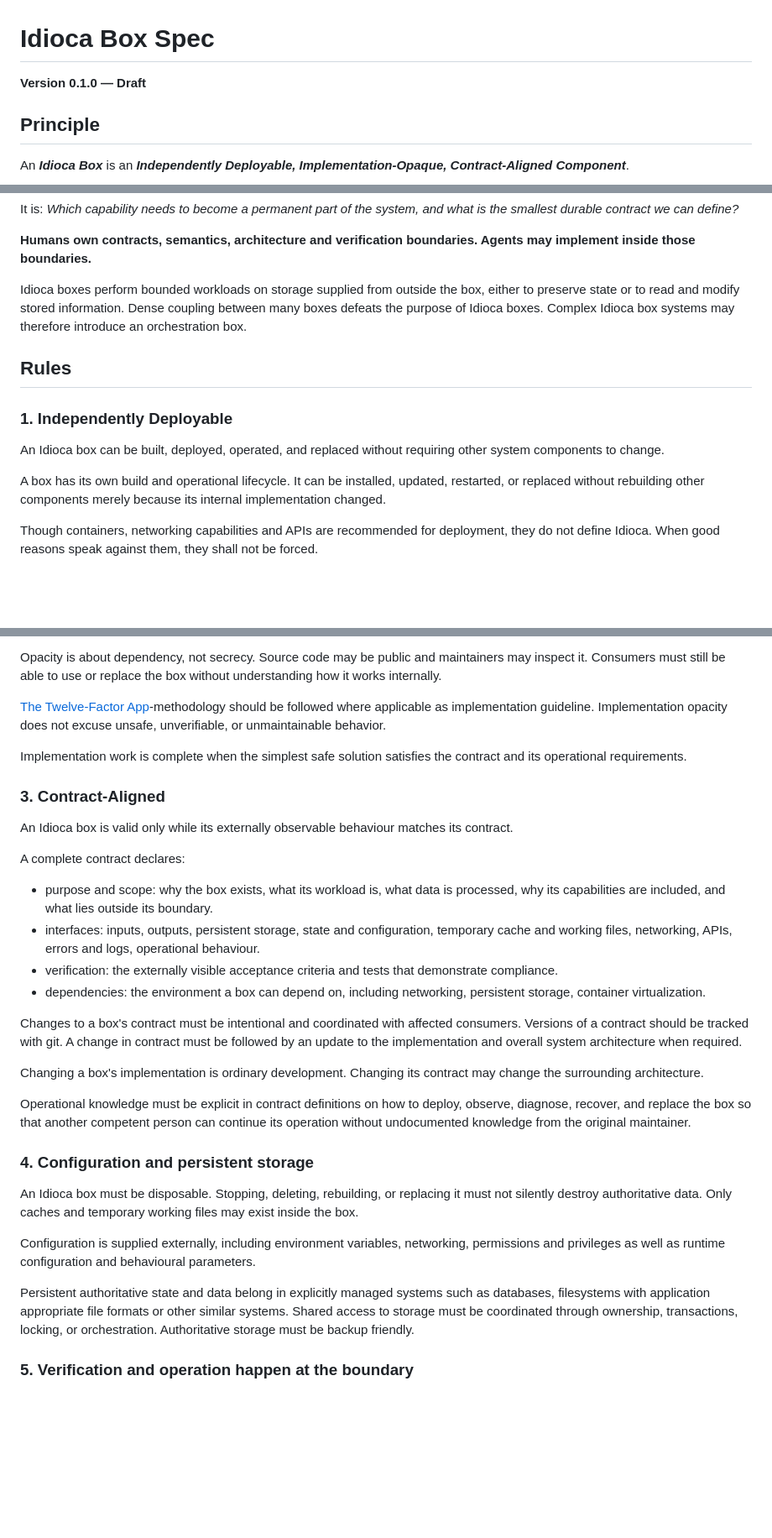
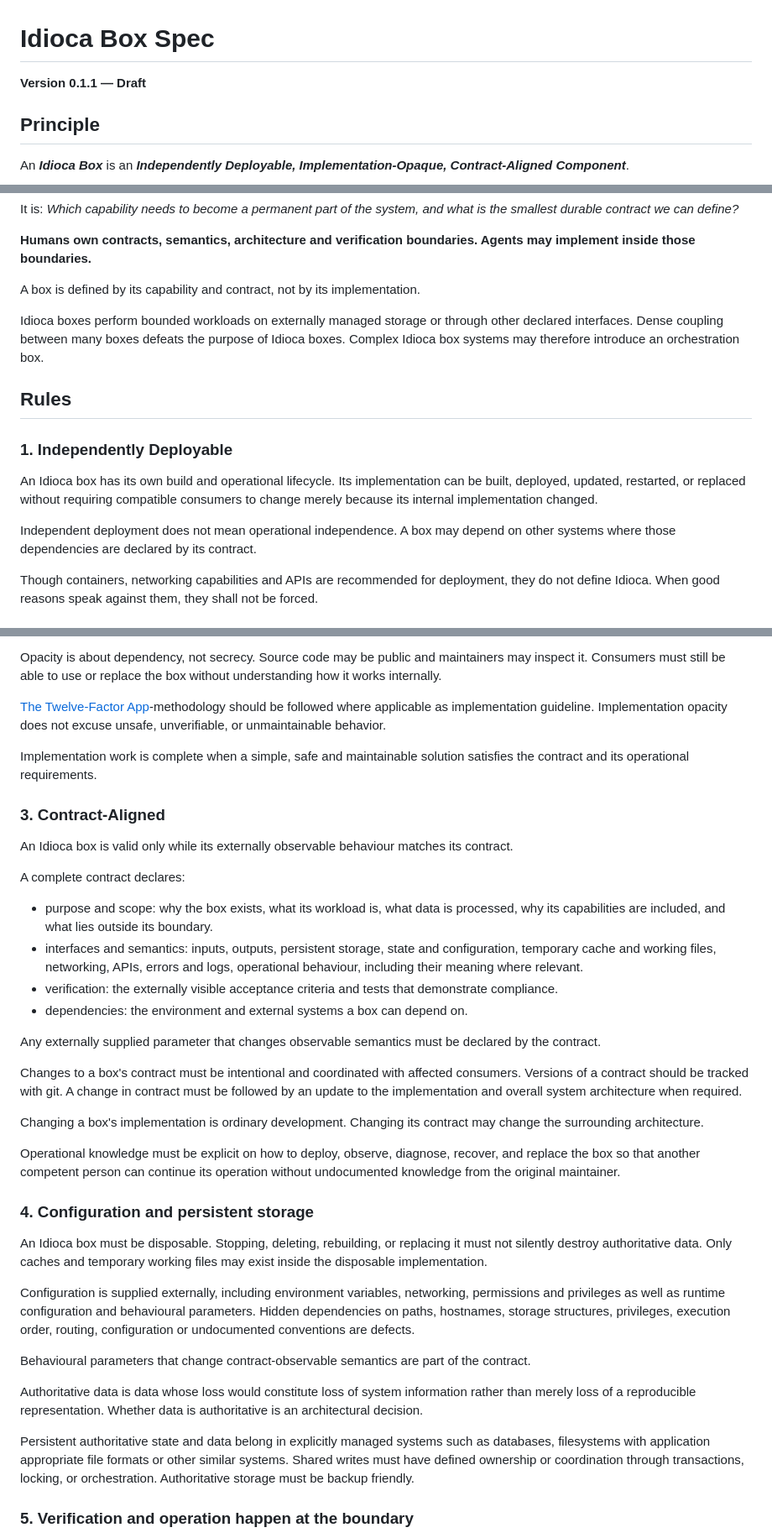
Before and after one commit to ainderfurth/idioca-box, a Markdown page: IdiocaSpec.md, 3 parts joined by grey strips. Shown at 84% size. Drawn GitHub-style; blank space fills up the shorter version.

Commit message:
update for clarity

```diff
--- a/IdiocaSpec.md
+++ b/IdiocaSpec.md
@@ -1,5 +1,5 @@
 # Idioca Box Spec
-**Version 0.1.0 — Draft**
+**Version 0.1.1 — Draft**
 
 ## Principle
 
@@ -17,15 +17,17 @@ It is: *Which capability needs to become a permanent part of the system, and wha
 **Humans own contracts, semantics, architecture and verification boundaries.
 Agents may implement inside those boundaries.**
 
-Idioca boxes perform bounded workloads on storage supplied from outside the box, either to preserve state or to read and modify stored information. Dense coupling between many boxes defeats the purpose of Idioca boxes. Complex Idioca box systems may therefore introduce an orchestration box.
+A box is defined by its capability and contract, not by its implementation.
+
+Idioca boxes perform bounded workloads on externally managed storage or through other declared interfaces. Dense coupling between many boxes defeats the purpose of Idioca boxes. Complex Idioca box systems may therefore introduce an orchestration box.
 
 ## Rules
 
 ### 1. Independently Deployable
 
-An Idioca box can be built, deployed, operated, and replaced without requiring other system components to change.
+An Idioca box has its own build and operational lifecycle. Its implementation can be built, deployed, updated, restarted, or replaced without requiring compatible consumers to change merely because its internal implementation changed.
 
-A box has its own build and operational lifecycle. It can be installed, updated, restarted, or replaced without rebuilding other components merely because its internal implementation changed.
+Independent deployment does not mean operational independence. A box may depend on other systems where those dependencies are declared by its contract.
 
 Though containers, networking capabilities and APIs are recommended for deployment, they do not define Idioca. When good reasons speak against them, they shall not be forced.
 
@@ -39,7 +41,7 @@ Opacity is about dependency, not secrecy. Source code may be public and maintain
 
 [The Twelve-Factor App](https://12factor.net/)-methodology should be followed where applicable as implementation guideline. Implementation opacity does not excuse unsafe, unverifiable, or unmaintainable behavior.
 
-Implementation work is complete when the simplest safe solution satisfies the contract and its operational requirements.
+Implementation work is complete when a simple, safe and maintainable solution satisfies the contract and its operational requirements.
 
 ### 3. Contract-Aligned
 
@@ -47,23 +49,29 @@ An Idioca box is valid only while its externally observable behaviour matches it
 
 A complete contract declares:
 * purpose and scope: why the box exists, what its workload is, what data is processed, why its capabilities are included, and what lies outside its boundary.
-* interfaces: inputs, outputs, persistent storage, state and configuration, temporary cache and working files, networking, APIs, errors and logs, operational behaviour.
+* interfaces and semantics: inputs, outputs, persistent storage, state and configuration, temporary cache and working files, networking, APIs, errors and logs, operational behaviour, including their meaning where relevant.
 * verification: the externally visible acceptance criteria and tests that demonstrate compliance.
-* dependencies: the environment a box can depend on, including networking, persistent storage, container virtualization.
+* dependencies: the environment and external systems a box can depend on.
+
+Any externally supplied parameter that changes observable semantics must be declared by the contract.
 
 Changes to a box's contract must be intentional and coordinated with affected consumers. Versions of a contract should be tracked with git. A change in contract must be followed by an update to the implementation and overall system architecture when required.
 
 Changing a box's implementation is ordinary development. Changing its contract may change the surrounding architecture.
 
-Operational knowledge must be explicit in contract definitions on how to deploy, observe, diagnose, recover, and replace the box so that another competent person can continue its operation without undocumented knowledge from the original maintainer.
+Operational knowledge must be explicit on how to deploy, observe, diagnose, recover, and replace the box so that another competent person can continue its operation without undocumented knowledge from the original maintainer.
 
 ### 4. Configuration and persistent storage
 
-An Idioca box must be disposable. Stopping, deleting, rebuilding, or replacing it must not silently destroy authoritative data. Only caches and temporary working files may exist inside the box.
+An Idioca box must be disposable. Stopping, deleting, rebuilding, or replacing it must not silently destroy authoritative data. Only caches and temporary working files may exist inside the disposable implementation.
 
-Configuration is supplied externally, including environment variables, networking, permissions and privileges as well as runtime configuration and behavioural parameters.
+Configuration is supplied externally, including environment variables, networking, permissions and privileges as well as runtime configuration and behavioural parameters. Hidden dependencies on paths, hostnames, storage structures, privileges, execution order, routing, configuration or undocumented conventions are defects.
 
-Persistent authoritative state and data belong in explicitly managed systems such as databases, filesystems with application appropriate file formats or other similar systems. Shared access to storage must be coordinated through ownership, transactions, locking, or orchestration. Authoritative storage must be backup friendly.
+Behavioural parameters that change contract-observable semantics are part of the contract.
+
+Authoritative data is data whose loss would constitute loss of system information rather than merely loss of a reproducible representation. Whether data is authoritative is an architectural decision.
+
+Persistent authoritative state and data belong in explicitly managed systems such as databases, filesystems with application appropriate file formats or other similar systems. Shared writes must have defined ownership or coordination through transactions, locking, or orchestration. Authoritative storage must be backup friendly.
 
 ### 5. Verification and operation happen at the boundary
 
```
Also changed, not shown: other parts of IdiocaSpec.md (+1 -1 lines).
